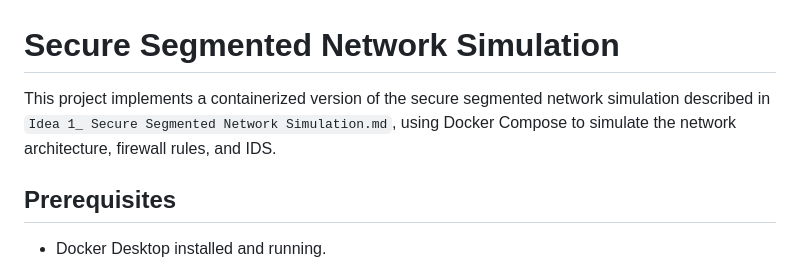
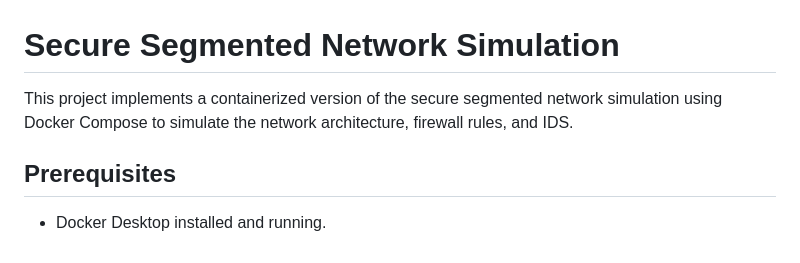
Before and after one commit to SpaceCat1404/Secure-network-sim, a Markdown page: README.md, the part around the change. GitHub-like rendering.

Commit message:
Update project description in README.md

```diff
--- a/README.md
+++ b/README.md
@@ -1,6 +1,6 @@
 # Secure Segmented Network Simulation
 
-This project implements a containerized version of the secure segmented network simulation described in `Idea 1_ Secure Segmented Network Simulation.md`, using Docker Compose to simulate the network architecture, firewall rules, and IDS.
+This project implements a containerized version of the secure segmented network simulation using Docker Compose to simulate the network architecture, firewall rules, and IDS.
 
 ## Prerequisites
 - Docker Desktop installed and running.
```
